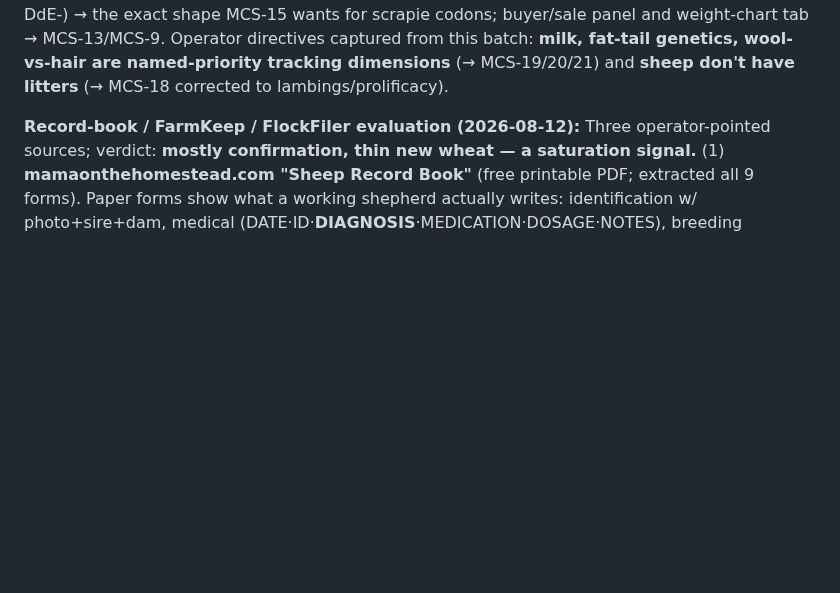
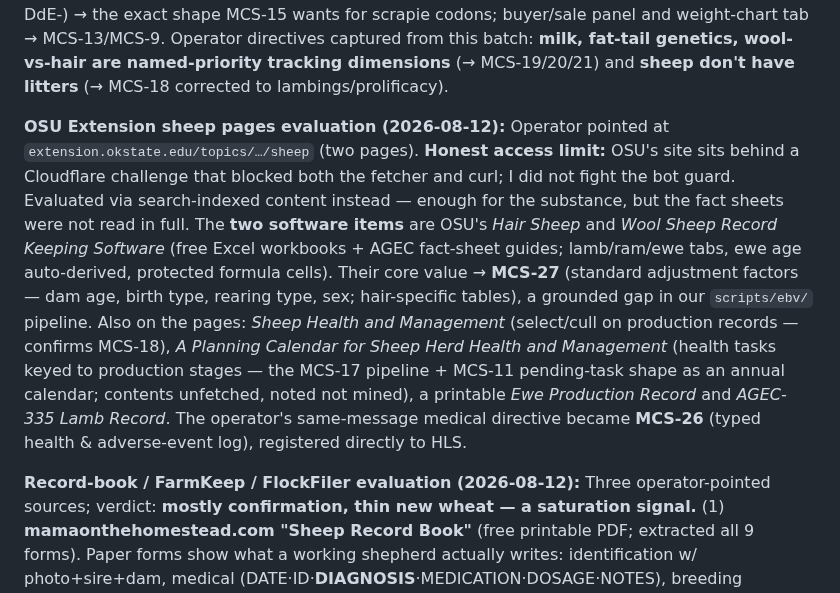
Before and after one commit to jsschrstrcks1/manateecreeksheep, a Markdown page: docs/UPGRADE-LEDGER.md, the part around one of its changes. GitHub-like rendering; blank space fills up the shorter version.

Commit message:
ledger: MCS-26 (health/adverse-event log, operator directive, tracked P1) + MCS-27 (weight adjustment factors) from OSU pages
MCS-26 registered as mcs-health-event-log: typed condition vocabulary
(hoof/parasite/flystrike/predation/injury/mastitis/heat/...), diagnosis
+ treatment + body location + outcome, append-only. MCS-27: OSU hair/
wool record programs' adjusted weaning weights expose a grounded gap —
our EBV contemporary groups (sex+year+pen) never correct for birth/
rearing type or dam age, so twins are systematically under-scored.
OSU site behind Cloudflare: evaluated via search index, fact sheets
not read in full — recorded honestly.

[no-reasoning]

Co-Authored-By: Claude Opus 5 <noreply@anthropic.com>
Claude-Session: https://claude.ai/code/session_014QbQkoaKz6YrMxCyGsSgxY

```diff
--- a/docs/UPGRADE-LEDGER.md
+++ b/docs/UPGRADE-LEDGER.md
@@ -104,6 +106,21 @@ already exists on 2/276 records — the extension is partially seeded). (4) **An
 scrapie codons; buyer/sale panel and weight-chart tab → MCS-13/MCS-9. Operator directives captured
 from this batch: **milk, fat-tail genetics, wool-vs-hair are named-priority tracking dimensions**
 (→ MCS-19/20/21) and **sheep don't have litters** (→ MCS-18 corrected to lambings/prolificacy).
+
+**OSU Extension sheep pages evaluation (2026-08-12):** Operator pointed at
+`extension.okstate.edu/topics/…/sheep` (two pages). **Honest access limit:** OSU's site sits
+behind a Cloudflare challenge that blocked both the fetcher and curl; I did not fight the bot
+guard. Evaluated via search-indexed content instead — enough for the substance, but the fact
+sheets were not read in full. The **two software items** are OSU's *Hair Sheep* and *Wool Sheep
+Record Keeping Software* (free Excel workbooks + AGEC fact-sheet guides; lamb/ram/ewe tabs,
+ewe age auto-derived, protected formula cells). Their core value → **MCS-27** (standard
+adjustment factors — dam age, birth type, rearing type, sex; hair-specific tables), a grounded
+gap in our `scripts/ebv/` pipeline. Also on the pages: *Sheep Health and Management* (select/cull
+on production records — confirms MCS-18), *A Planning Calendar for Sheep Herd Health and
+Management* (health tasks keyed to production stages — the MCS-17 pipeline + MCS-11 pending-task
+shape as an annual calendar; contents unfetched, noted not mined), a printable *Ewe Production
+Record* and *AGEC-335 Lamb Record*. The operator's same-message medical directive became
+**MCS-26** (typed health & adverse-event log), registered directly to HLS.
 
 **Record-book / FarmKeep / FlockFiler evaluation (2026-08-12):** Three operator-pointed sources;
 verdict: **mostly confirmation, thin new wheat — a saturation signal.**
```
Also changed, not shown: other parts of docs/UPGRADE-LEDGER.md (+2 -0 lines), admin/UNFINISHED_TASKS.md (+3 -0 lines).
